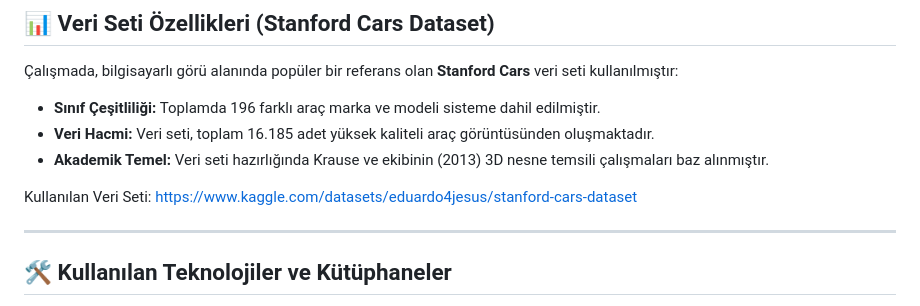
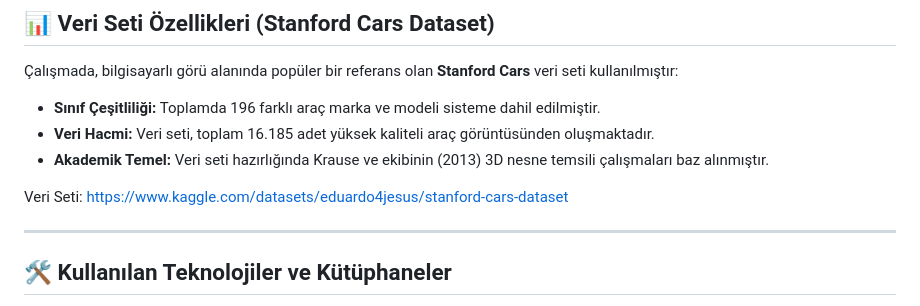
Before and after one commit to yigi-t/Arac-Tanima-Sistemi, a Markdown page: README.md, the part around the change. Drawn GitHub-style.

```diff
--- a/README.md
+++ b/README.md
@@ -20,7 +20,7 @@ Projenin temel amacı, araçların görsel verilerinden faydalanarak marka ve mo
 * **Veri Hacmi:** Veri seti, toplam 16.185 adet yüksek kaliteli araç görüntüsünden oluşmaktadır.
 * **Akademik Temel:** Veri seti hazırlığında Krause ve ekibinin (2013) 3D nesne temsili çalışmaları baz alınmıştır.
 
-Kullanılan Veri Seti: https://www.kaggle.com/datasets/eduardo4jesus/stanford-cars-dataset
+Veri Seti: https://www.kaggle.com/datasets/eduardo4jesus/stanford-cars-dataset
 
 ---
 
```
